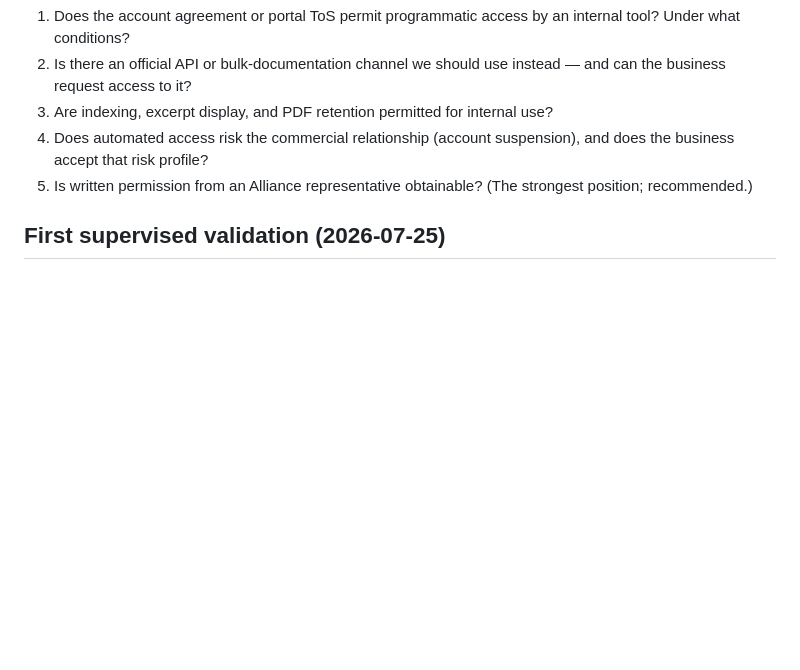
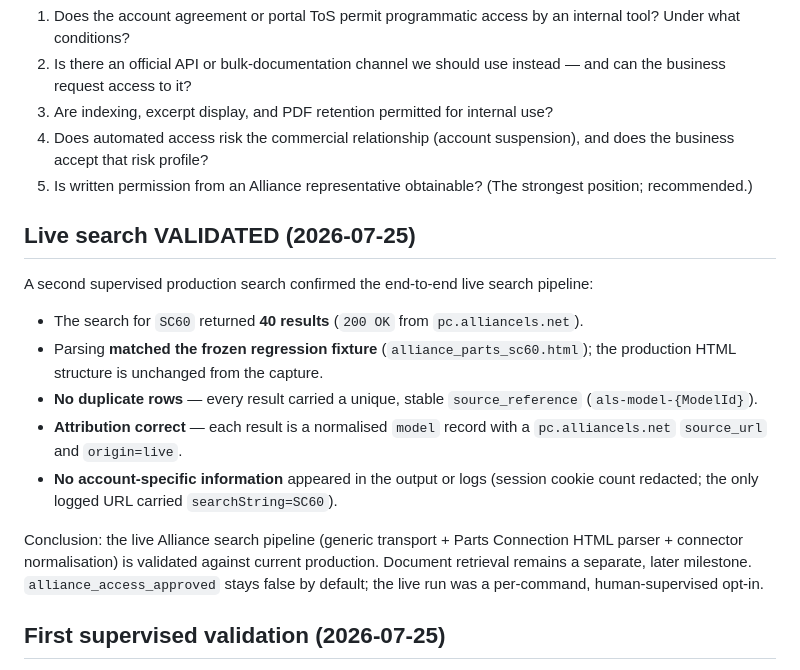
Before and after one commit to Diizane/laundryconnect, a Markdown page: docs/PROVIDER_ACCESS/alliance-laundry-systems.md, the part around the change. GitHub-like rendering; blank space fills up the shorter version.

Commit message:
docs(alliance): record successful live search validation (40 SC60 results)
Second supervised production search confirmed the live search pipeline:
40 SC60 results, parsing matched the frozen fixture, no duplicate rows,
correct attribution (origin=live, pc.alliancels.net source_url), and no
account-specific information in output or logs.

Co-Authored-By: Claude Fable 5 <noreply@anthropic.com>

```diff
--- a/docs/PROVIDER_ACCESS/alliance-laundry-systems.md
+++ b/docs/PROVIDER_ACCESS/alliance-laundry-systems.md
@@ -148,6 +148,29 @@ automated access are behind the login and remain unreviewed.
 5. Is written permission from an Alliance representative obtainable? (The
    strongest position; recommended.)
 
+## Live search VALIDATED (2026-07-25)
+
+A second supervised production search confirmed the end-to-end live search
+pipeline:
+
+- The search for `SC60` returned **40 results** (`200 OK` from
+  `pc.alliancels.net`).
+- Parsing **matched the frozen regression fixture** (`alliance_parts_sc60.html`);
+  the production HTML structure is unchanged from the capture.
+- **No duplicate rows** — every result carried a unique, stable
+  `source_reference` (`als-model-{ModelId}`).
+- **Attribution correct** — each result is a normalised `model` record with a
+  `pc.alliancels.net` `source_url` and `origin=live`.
+- **No account-specific information** appeared in the output or logs
+  (session cookie count redacted; the only logged URL carried
+  `searchString=SC60`).
+
+Conclusion: the live Alliance search pipeline (generic transport +
+Parts Connection HTML parser + connector normalisation) is validated against
+current production. Document retrieval remains a separate, later milestone.
+`alliance_access_approved` stays false by default; the live run was a
+per-command, human-supervised opt-in.
+
 ## First supervised validation (2026-07-25)
 
 The operator ran one approved, search-only smoke test. Result: the
```
